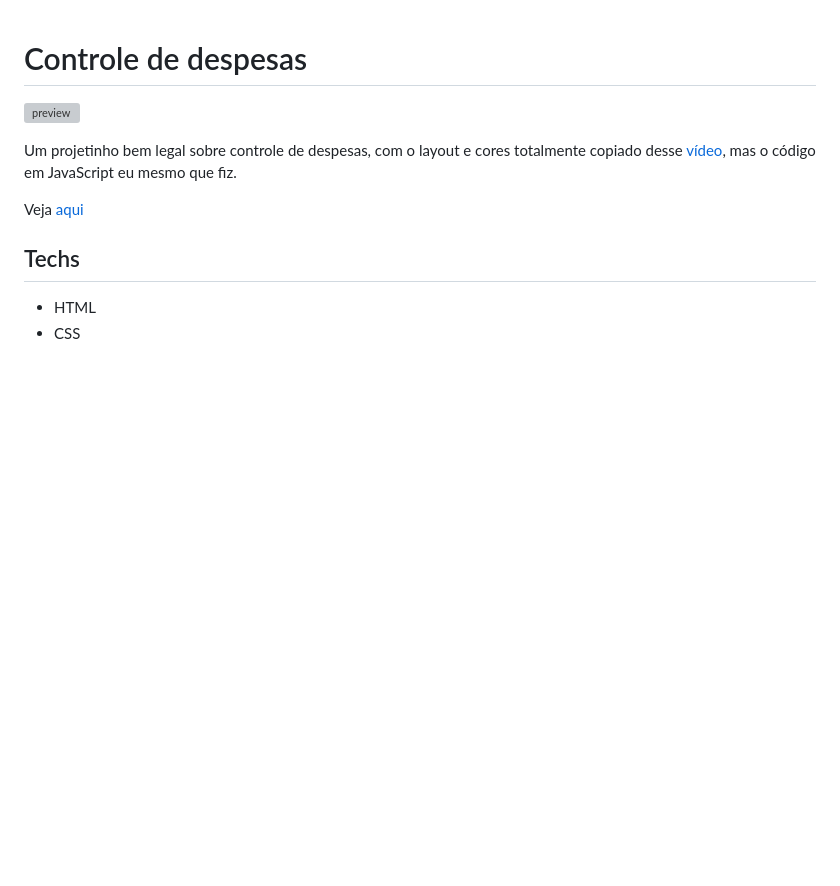
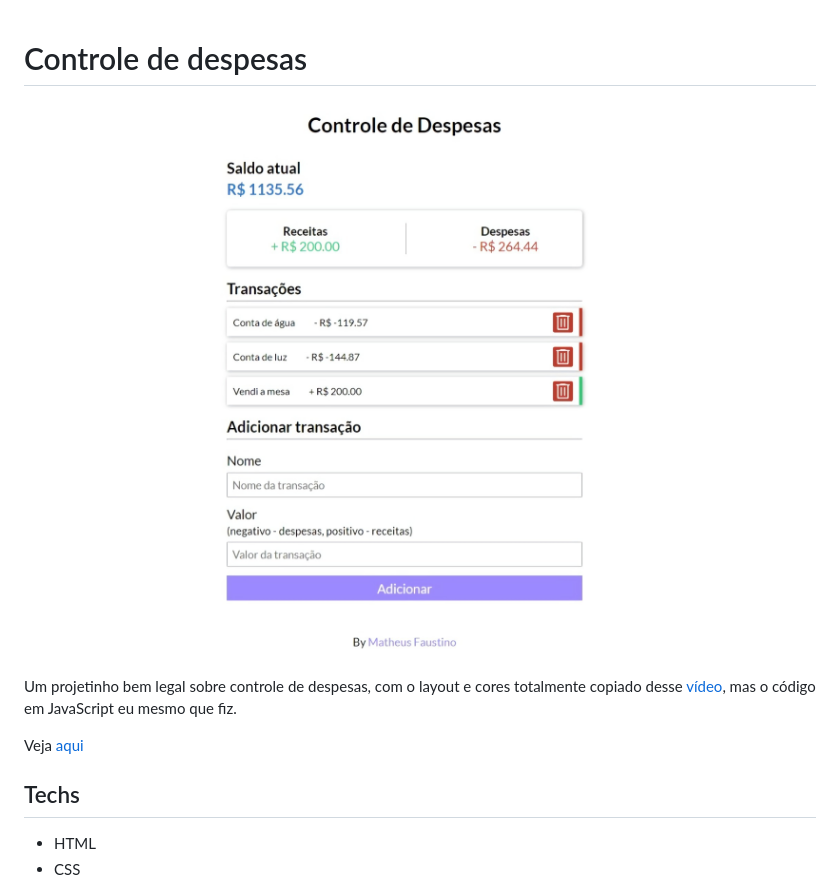
Before and after one commit to mindcrazyapps/controle-de-despesas, a Markdown page: README.md, the part around the change printed below. Drawn GitHub-style; pictures changed too: .github/preview.jpeg (added); blank space fills up the shorter version; grey boxes are pictures that could not be loaded.

```diff
--- a/README.md
+++ b/README.md
@@ -1,6 +1,6 @@
 # Controle de despesas
 
-![preview](.github/preview.)
+![preview](.github/preview.jpeg)
 
 Um projetinho bem legal sobre controle de despesas, com o layout e cores totalmente copiado desse [vídeo](https://youtu.be/xarRciYWT5Q), mas o código em JavaScript eu mesmo que fiz.
 
```
Also changed, not shown: other parts of README.md (+1 -1 lines), 6 other files.
